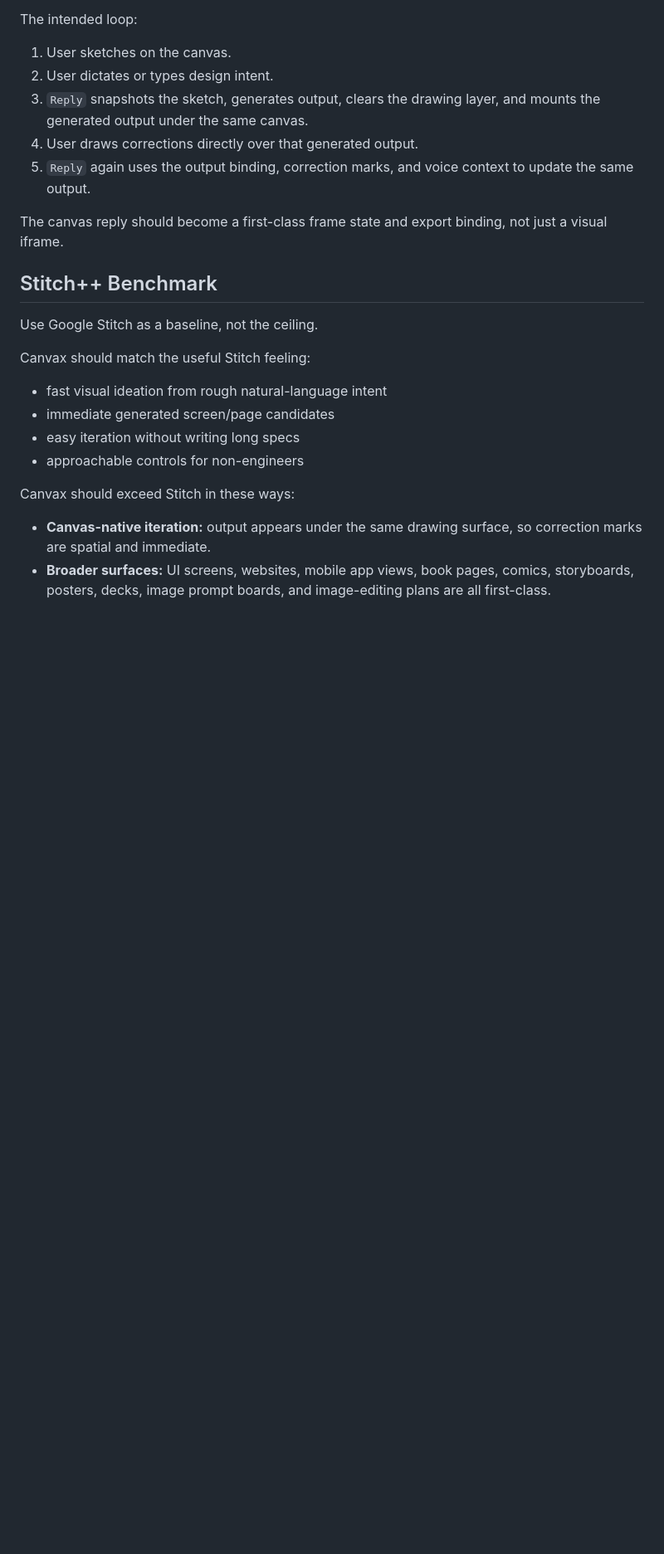
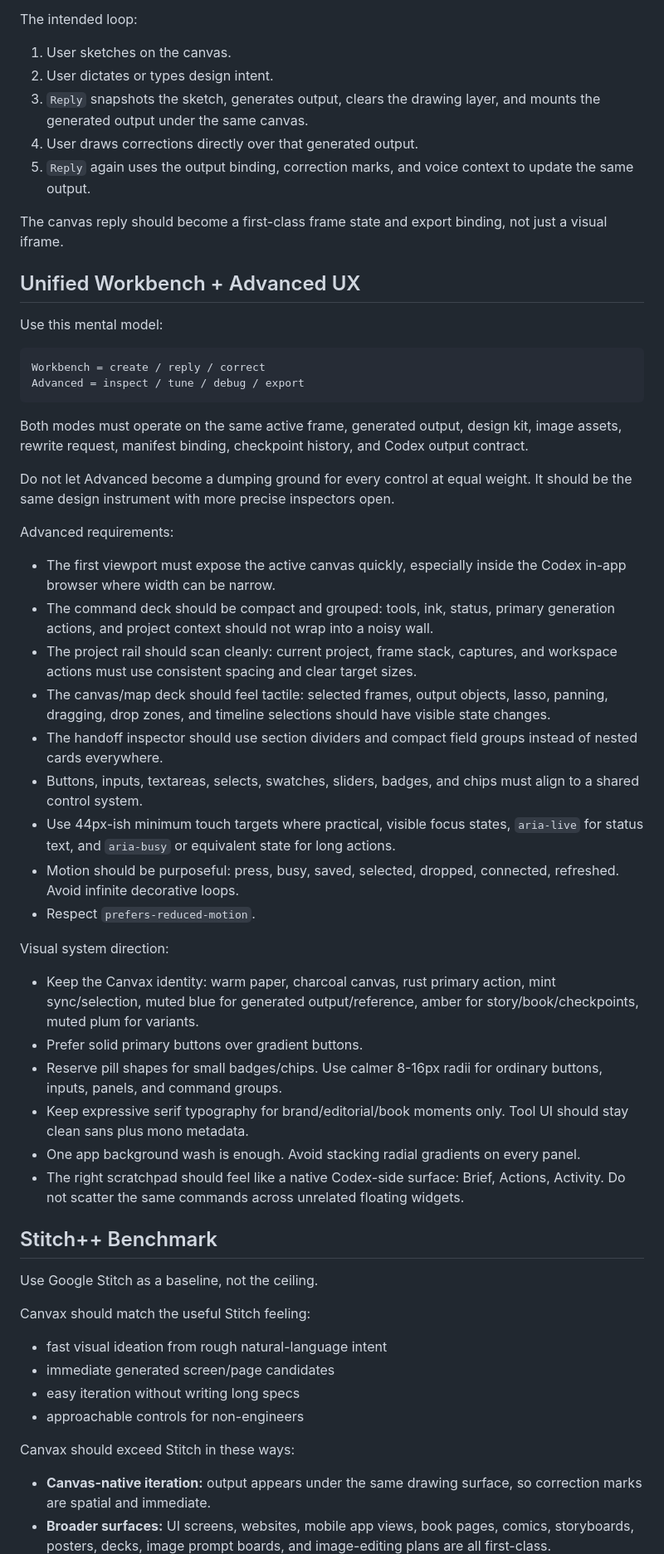
Before and after one commit to varshneydevansh/Canvax, a Markdown page: docs/ANTIGRAVITY_GEMINI_HANDOFF.md, the part around one of its changes. Shown at 83% size. GitHub-like rendering; blank space fills up the shorter version.

Commit message:
Expand Antigravity prompt for Advanced UX

````diff
--- a/docs/ANTIGRAVITY_GEMINI_HANDOFF.md
+++ b/docs/ANTIGRAVITY_GEMINI_HANDOFF.md
@@ -111,6 +121,40 @@ The intended loop:
 5. `Reply` again uses the output binding, correction marks, and voice context to update the same output.
 
 The canvas reply should become a first-class frame state and export binding, not just a visual iframe.
+
+## Unified Workbench + Advanced UX
+
+Use this mental model:
+
+```text
+Workbench = create / reply / correct
+Advanced = inspect / tune / debug / export
+```
+
+Both modes must operate on the same active frame, generated output, design kit, image assets, rewrite request, manifest binding, checkpoint history, and Codex output contract.
+
+Do not let Advanced become a dumping ground for every control at equal weight. It should be the same design instrument with more precise inspectors open.
+
+Advanced requirements:
+
+- The first viewport must expose the active canvas quickly, especially inside the Codex in-app browser where width can be narrow.
+- The command deck should be compact and grouped: tools, ink, status, primary generation actions, and project context should not wrap into a noisy wall.
+- The project rail should scan cleanly: current project, frame stack, captures, and workspace actions must use consistent spacing and clear target sizes.
+- The canvas/map deck should feel tactile: selected frames, output objects, lasso, panning, dragging, drop zones, and timeline selections should have visible state changes.
+- The handoff inspector should use section dividers and compact field groups instead of nested cards everywhere.
+- Buttons, inputs, textareas, selects, swatches, sliders, badges, and chips must align to a shared control system.
+- Use 44px-ish minimum touch targets where practical, visible focus states, `aria-live` for status text, and `aria-busy` or equivalent state for long actions.
+- Motion should be purposeful: press, busy, saved, selected, dropped, connected, refreshed. Avoid infinite decorative loops.
+- Respect `prefers-reduced-motion`.
+
+Visual system direction:
+
+- Keep the Canvax identity: warm paper, charcoal canvas, rust primary action, mint sync/selection, muted blue for generated output/reference, amber for story/book/checkpoints, muted plum for variants.
+- Prefer solid primary buttons over gradient buttons.
+- Reserve pill shapes for small badges/chips. Use calmer 8-16px radii for ordinary buttons, inputs, panels, and command groups.
+- Keep expressive serif typography for brand/editorial/book moments only. Tool UI should stay clean sans plus mono metadata.
+- One app background wash is enough. Avoid stacking radial gradients on every panel.
+- The right scratchpad should feel like a native Codex-side surface: Brief, Actions, Activity. Do not scatter the same commands across unrelated floating widgets.
 
 ## Stitch++ Benchmark
 
````
Also changed, not shown: other parts of docs/ANTIGRAVITY_GEMINI_HANDOFF.md (+23 -10 lines).
